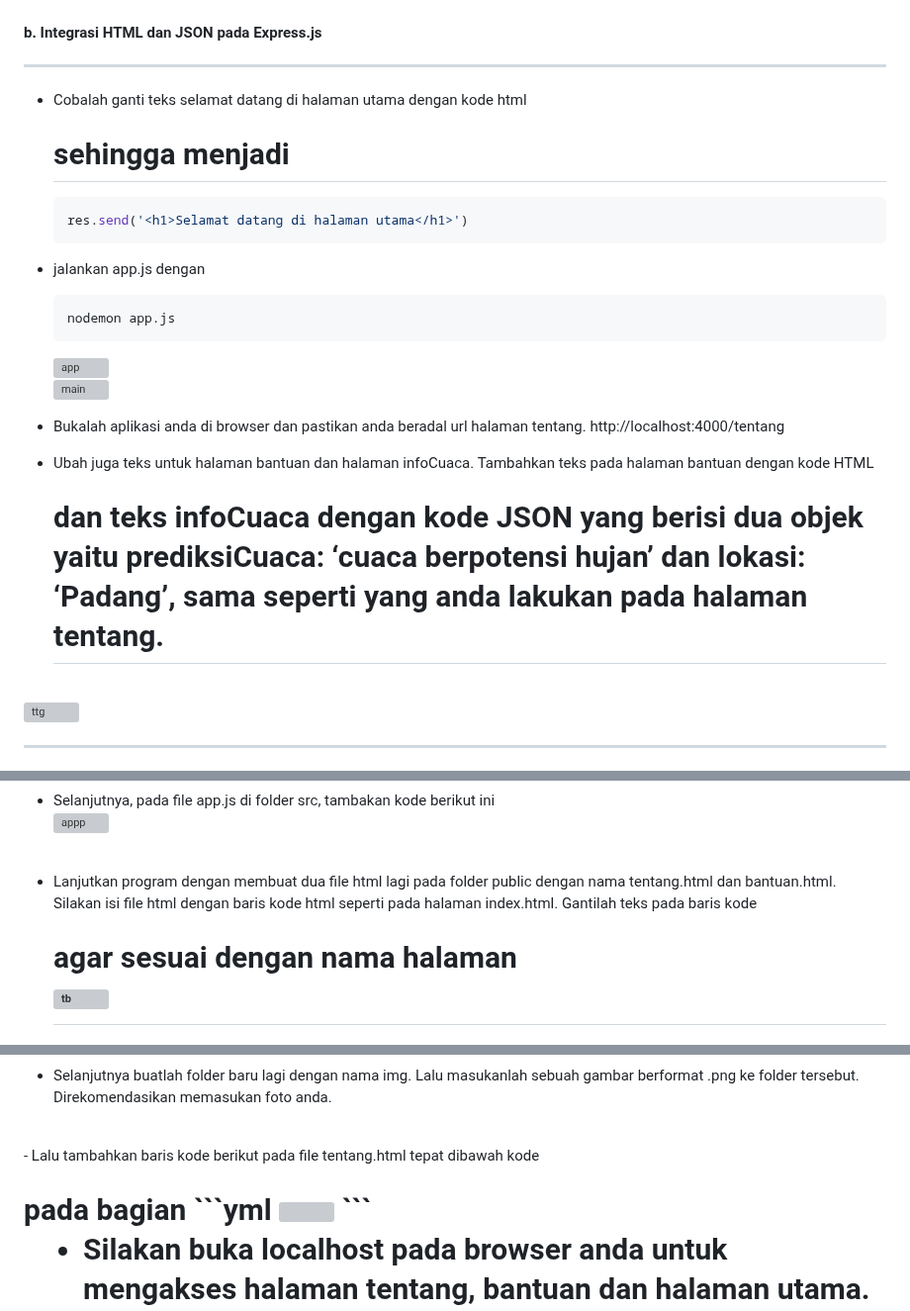
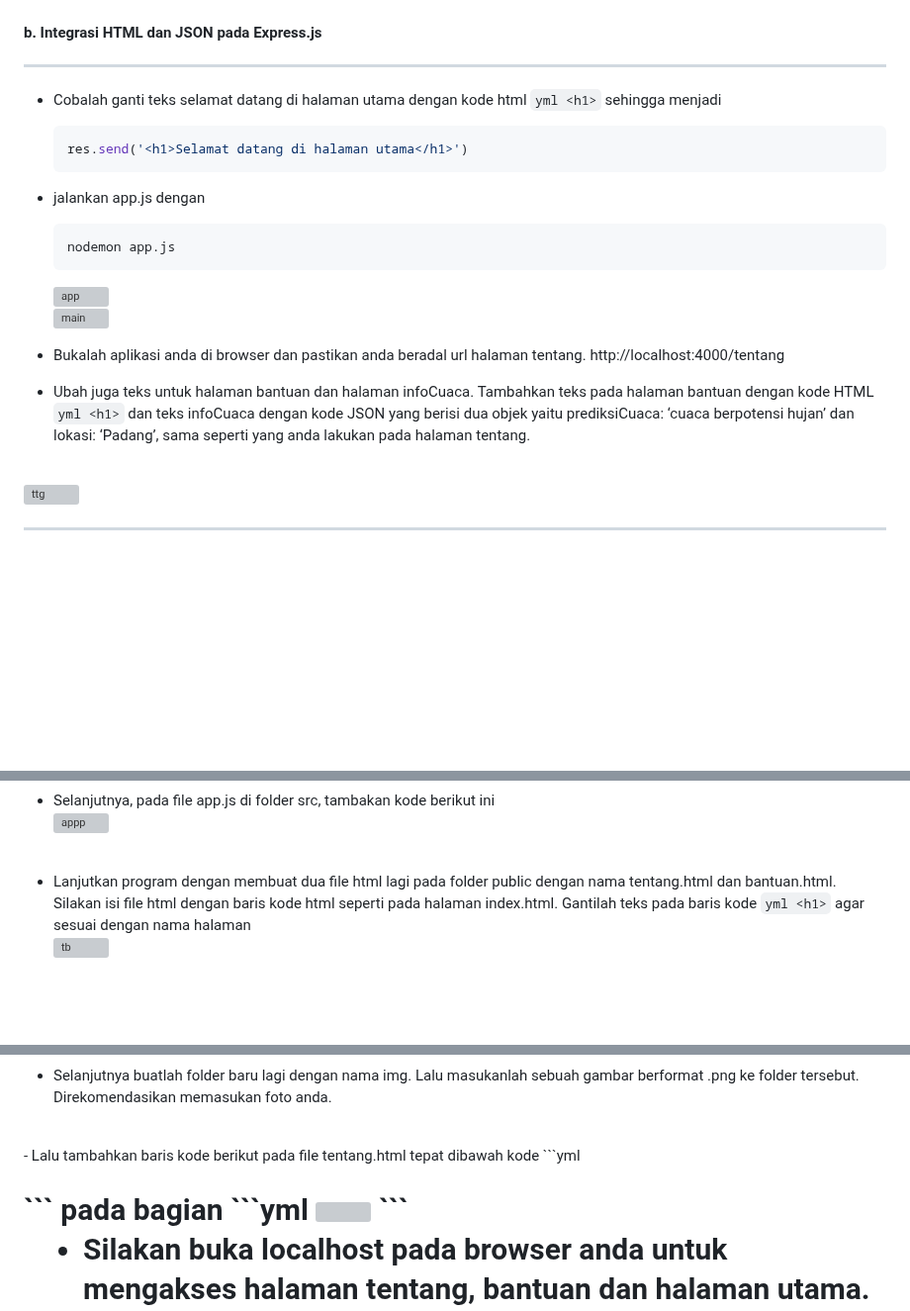
Before and after one commit to alixa01/Prak_PJ_Alixa-Arivya-Tofer, a Markdown page: Pertemuan 5/README.md, 3 parts joined by grey strips. Shown at 99% size. GitHub-like rendering; blank space fills up the shorter version; grey boxes are pictures that could not be loaded.

````diff
--- a/Pertemuan 5/README.md
+++ b/Pertemuan 5/README.md
@@ -64,7 +64,7 @@
 </h4>
 <hr>
 
-  - Cobalah ganti teks selamat datang di halaman utama dengan kode html <h1> sehingga menjadi
+  - Cobalah ganti teks selamat datang di halaman utama dengan kode html ```yml <h1>``` sehingga menjadi
     ```yml
     res.send('<h1>Selamat datang di halaman utama</h1>')
     ```
@@ -80,7 +80,7 @@
   - Bukalah aplikasi anda di browser dan pastikan anda beradal url halaman tentang.
 http://localhost:4000/tentang
 
-  - Ubah juga teks untuk halaman bantuan dan halaman infoCuaca. Tambahkan teks pada halaman bantuan dengan kode HTML <h1> dan teks infoCuaca dengan kode JSON yang berisi dua objek yaitu prediksiCuaca: ‘cuaca berpotensi hujan’ dan lokasi: ‘Padang’, sama seperti yang anda lakukan pada halaman tentang.
+  - Ubah juga teks untuk halaman bantuan dan halaman infoCuaca. Tambahkan teks pada halaman bantuan dengan kode HTML ```yml <h1>``` dan teks infoCuaca dengan kode JSON yang berisi dua objek yaitu prediksiCuaca: ‘cuaca berpotensi hujan’ dan lokasi: ‘Padang’, sama seperti yang anda lakukan pada halaman tentang.
 
 <br> ![ttg](https://github.com/alixa01/Prak_PJ_Alixa-Arivya-Tofer/assets/94752755/bf96242e-e06f-48a5-abba-c105a52e3b41)
 <hr>
@@ -105,7 +105,7 @@ http://localhost:4000/tentang
 ![appp](https://github.com/alixa01/Prak_PJ_Alixa-Arivya-Tofer/assets/94752755/402168dd-2a59-4cd2-9034-c28875192d77)
 <br>
 
-  - Lanjutkan program dengan membuat dua file html lagi pada folder public dengan nama tentang.html dan bantuan.html. Silakan isi file html dengan baris kode html seperti pada halaman index.html. Gantilah teks pada baris kode <h1> agar sesuai dengan nama halaman
+  - Lanjutkan program dengan membuat dua file html lagi pada folder public dengan nama tentang.html dan bantuan.html. Silakan isi file html dengan baris kode html seperti pada halaman index.html. Gantilah teks pada baris kode ```yml <h1>``` agar sesuai dengan nama halaman
     <br>![tb](https://github.com/alixa01/Prak_PJ_Alixa-Arivya-Tofer/assets/94752755/4a75fb09-e092-474f-80f1-58d4cc6b3390)
 <br>
 
@@ -140,7 +140,7 @@ width: 250px;
 
   - Selanjutnya buatlah folder baru lagi dengan nama img. Lalu masukanlah sebuah gambar berformat .png ke folder tersebut. Direkomendasikan memasukan foto anda.
   <br>
-  - Lalu tambahkan baris kode berikut pada file tentang.html tepat dibawah kode <h1> pada bagian <body>
+  - Lalu tambahkan baris kode berikut pada file tentang.html tepat dibawah kode ```yml <h1>``` pada bagian <body>
   ```yml
 <img src="/img/ISI_DENGAN_NAMA_FILE_GAMBAR_ANDA.png">
   ```
````
